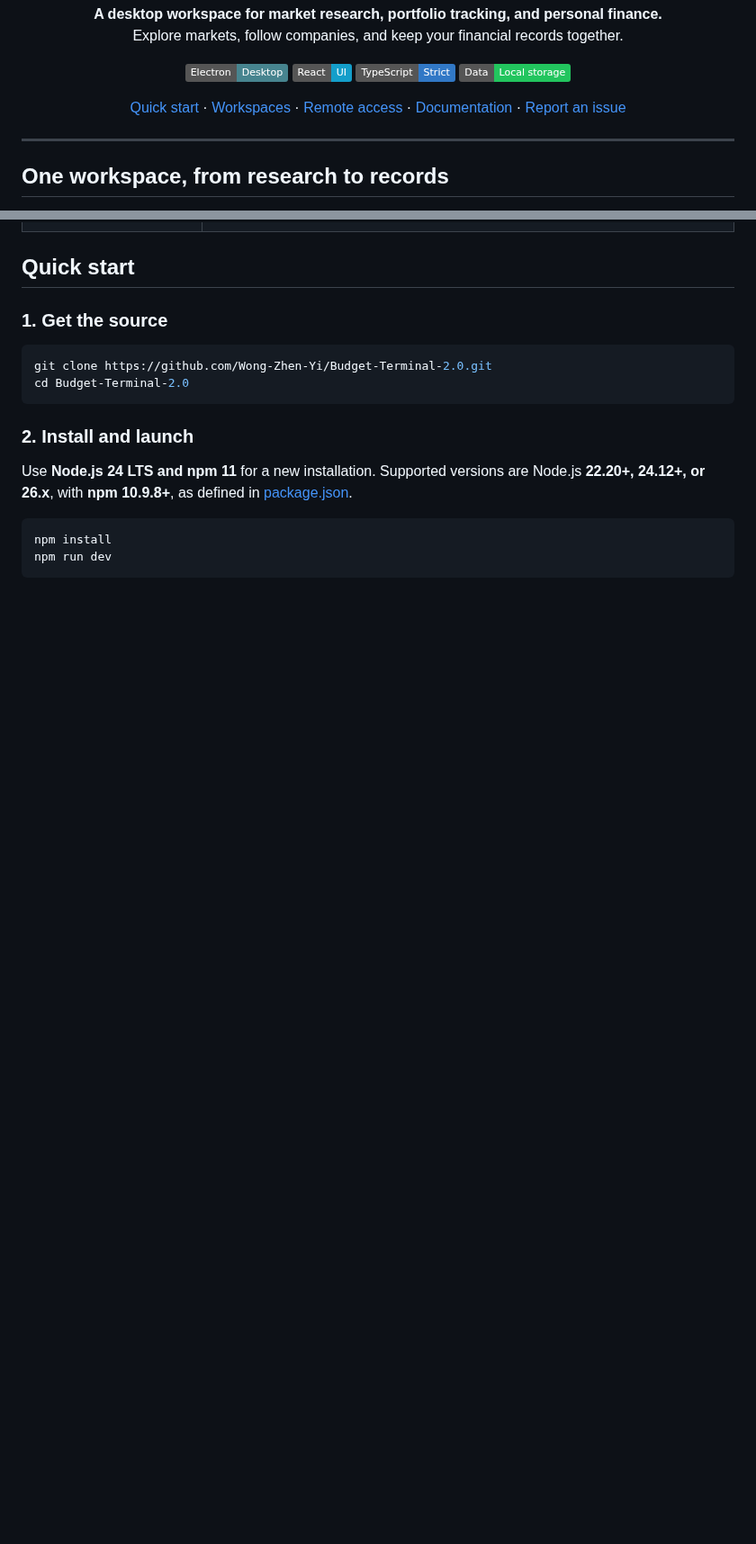
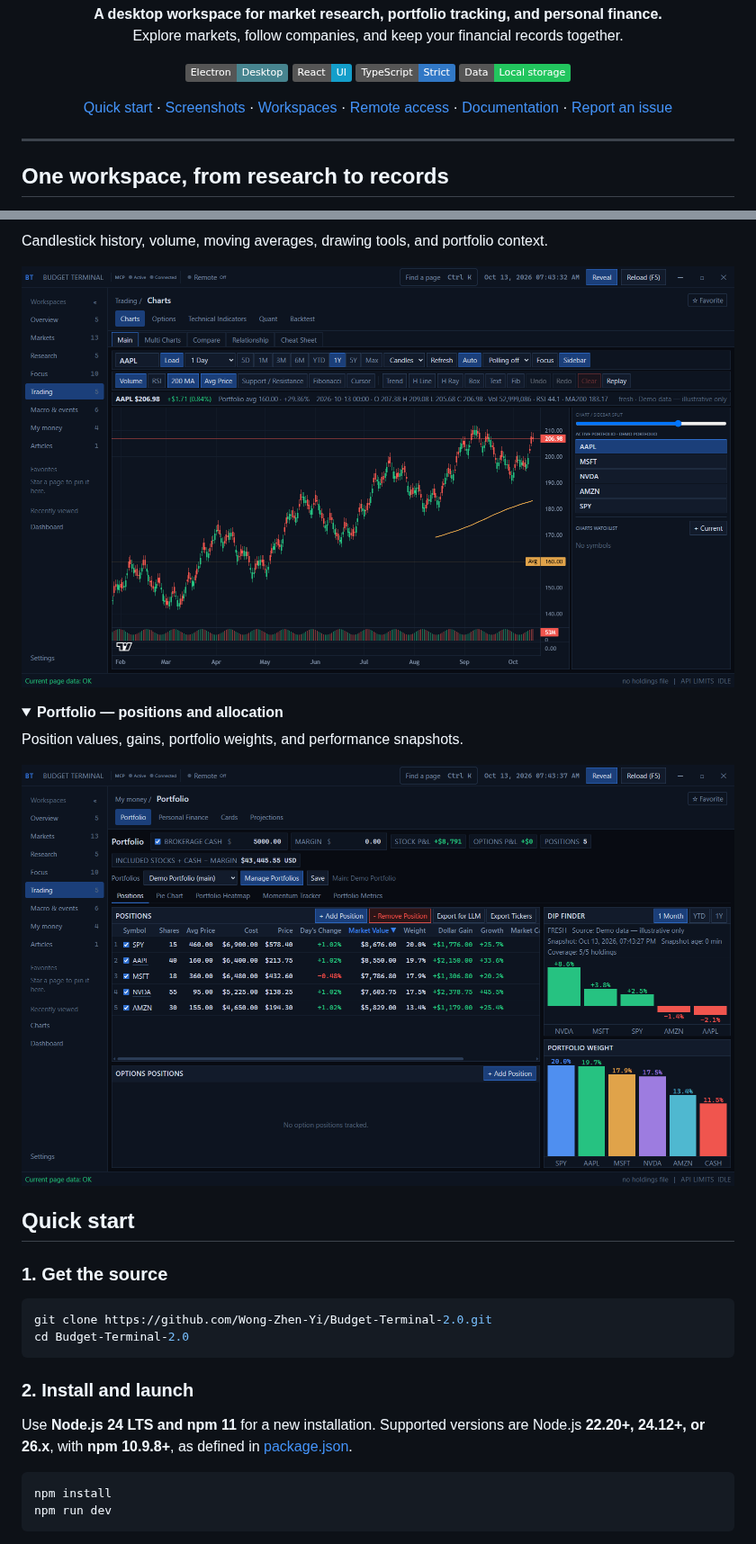
Before and after one commit to Wong-Zhen-Yi/Budget-Terminal-2.0, a Markdown page: README.md, 2 parts joined by grey strips. Shown at 90% size. GitHub-like rendering; pictures changed too: docs/assets/screenshots/charts.png (added), docs/assets/screenshots/portfolio.png (added); folded sections open; badges without logos; blank space fills up the shorter version.

Commit message:
Add app screenshots to GitHub README

```diff
--- a/README.md
+++ b/README.md
@@ -18,6 +18,7 @@
 
 <p align="center">
   <a href="#quick-start">Quick start</a> ·
+  <a href="#screenshots">Screenshots</a> ·
   <a href="#explore-the-workspaces">Workspaces</a> ·
   <a href="docs/web-access.md">Remote access</a> ·
   <a href="#documentation">Documentation</a> ·
@@ -44,3 +61,17 @@ research pages.
+Candlestick history, volume, moving averages, drawing tools, and portfolio context.
+
+![Budget Terminal Charts workspace with demo candlesticks, volume, a moving average, and a portfolio sidebar](docs/assets/screenshots/charts.png)
+
+</details>
+
+<details>
+<summary><strong>Portfolio — positions and allocation</strong></summary>
+
+Position values, gains, portfolio weights, and performance snapshots.
+
+![Budget Terminal Portfolio workspace with a five-position demo portfolio, gains, and allocation bars](docs/assets/screenshots/portfolio.png)
+
+</details>
 
 ## Quick start
 
```
Also changed, not shown: other parts of README.md (+16 -0 lines), docs/assets/screenshots/dashboard.png (added).
